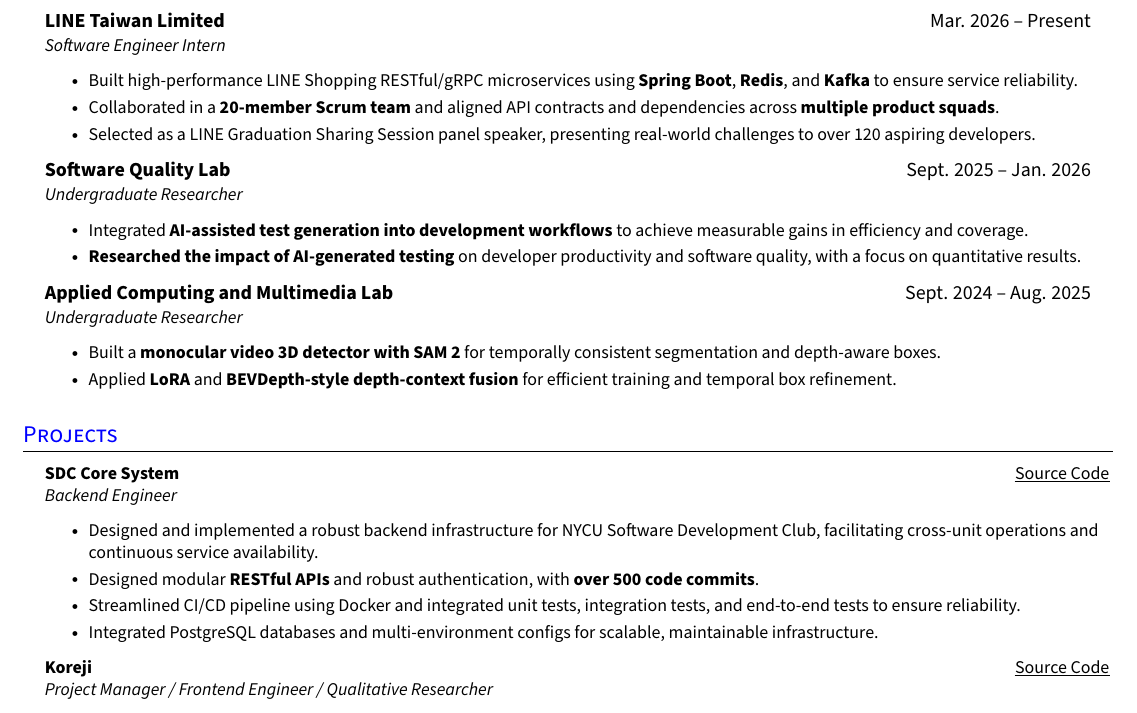
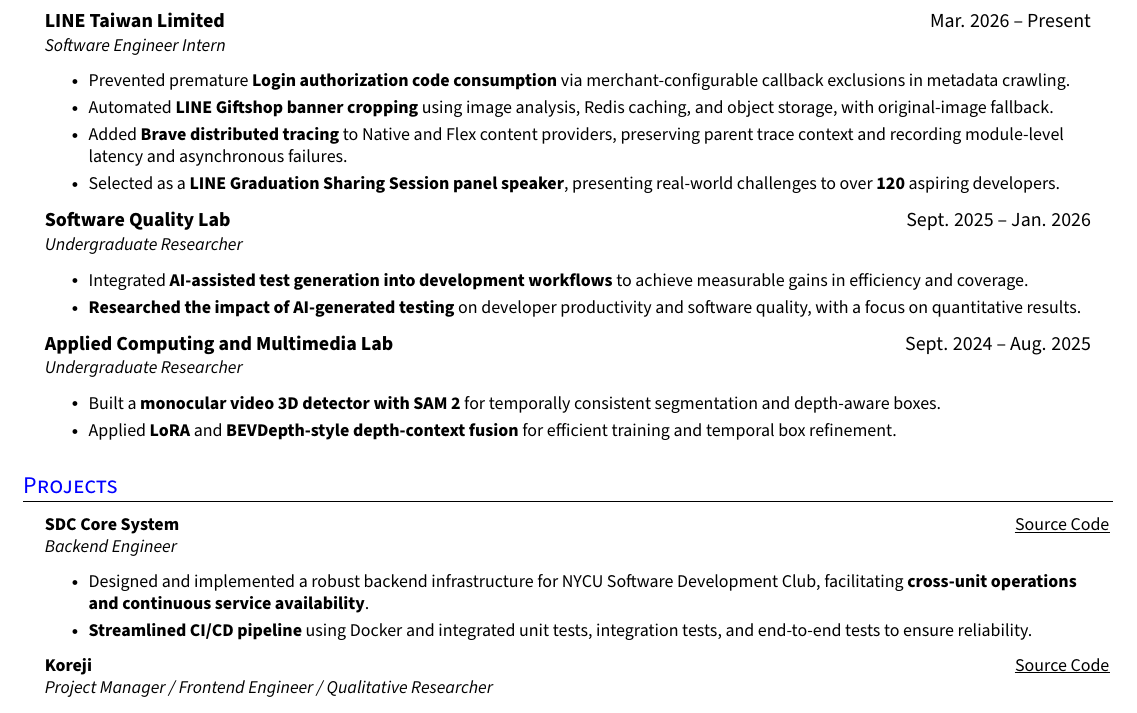
Before and after one commit to dytsou/resume, a LaTeX CV (latex/resume.tex): part of the page, cut so that both start at the same text. Compiled offline with pdfLaTeX.

Commit message:
chore: update resume

```diff
--- a/latex/resume.tex
+++ b/latex/resume.tex
@@ -222,9 +222,10 @@
 \resumeQuadHeadingDetails{\href{https://www.line.me/}{LINE Taiwan Limited}}{Mar. 2026 -- Present}
   {Software Engineer Intern}
     \resumeItemListStart{}
-      \resumeItem{Built high-performance LINE Shopping RESTful/gRPC microservices using \textbf{Spring Boot}, \textbf{Redis}, and \textbf{Kafka} to ensure service reliability.}
-      \resumeItem{Collaborated in a \textbf{20-member Scrum team} and aligned API contracts and dependencies across \textbf{multiple product squads}.}
-      \resumeItem{Selected as a LINE Graduation Sharing Session panel speaker, presenting real-world challenges to over 120 aspiring developers.}
+      \resumeItem{Prevented premature \textbf{Login authorization code consumption} via merchant-configurable callback exclusions in metadata crawling.}
+      \resumeItem{Automated \textbf{LINE Giftshop banner cropping} using image analysis, Redis caching, and object storage, with original-image fallback.}
+      \resumeItem{Added \textbf{Brave distributed tracing} to Native and Flex content providers, preserving parent trace context and recording module-level latency and asynchronous failures.}
+      \resumeItem{Selected as a \textbf{LINE Graduation Sharing Session panel speaker}, presenting real-world challenges to over \textbf{120} aspiring developers.}
     \resumeItemListEnd{}
   \resumeQuadHeadingDetails{\href{https://sqlab.web.nycu.edu.tw/}{Software Quality Lab}}{Sept. 2025 -- Jan. 2026}
   {Undergraduate Researcher}
@@ -249,10 +250,8 @@
 
     \resumeTrioHeadingTitle{SDC Core System}{}{\href{https://github.com/NYCU-SDC/core-system-backend}{\uline{Source Code}}}{Backend Engineer}
       \resumeItemListStart{}
-        \resumeItem{Designed and implemented a robust backend infrastructure for NYCU Software Development Club, facilitating cross-unit operations and continuous service availability.}
-        \resumeItem{Designed modular \textbf{RESTful APIs} and robust authentication, with \textbf{over 500 code commits}.}
-        \resumeItem{Streamlined CI/CD pipeline using Docker and integrated unit tests, integration tests, and end-to-end tests to ensure reliability.}
-        \resumeItem{Integrated PostgreSQL databases and multi-environment configs for scalable, maintainable infrastructure.}
+        \resumeItem{Designed and implemented a robust backend infrastructure for NYCU Software Development Club, facilitating \textbf{cross-unit operations and continuous service availability}.}
+        \resumeItem{\textbf{Streamlined CI/CD pipeline} using Docker and integrated unit tests, integration tests, and end-to-end tests to ensure reliability.}
         \resumeItemListEnd{}
 
     \resumeTrioHeadingTitle{Koreji}{}{\href{https://github.com/kore-ji}{\uline{Source Code}}}{Project Manager / Frontend Engineer / Qualitative Researcher}
```
